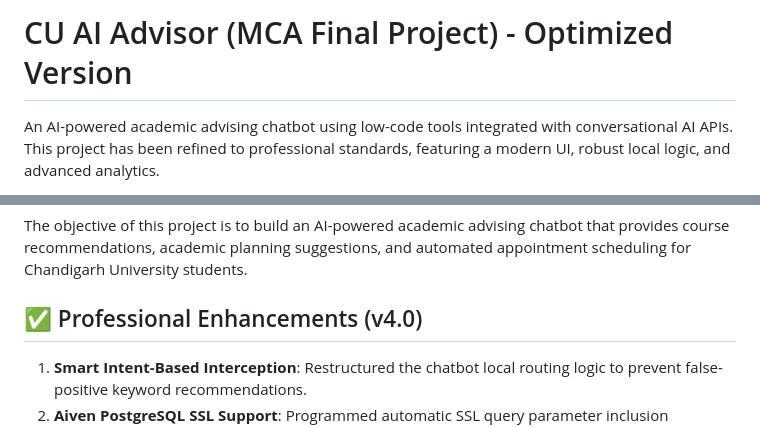
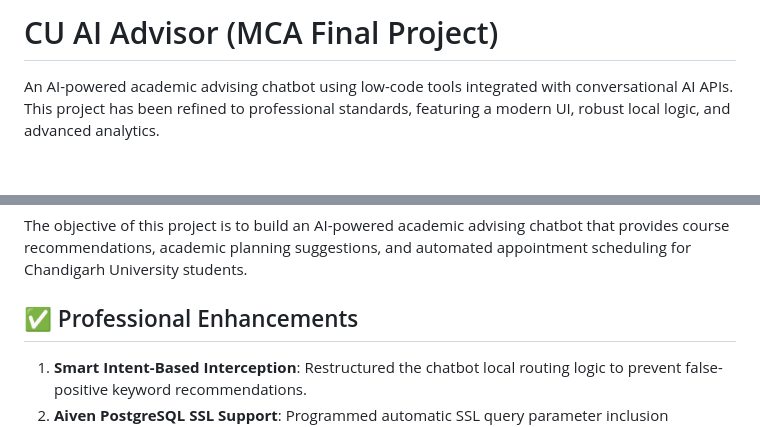
Before and after one commit to manikbholaji/ai-chatbot, a Markdown page: README.md, 2 parts joined by grey strips. GitHub-like rendering; blank space fills up the shorter version.

Commit message:
Simplify README headings

```diff
--- a/README.md
+++ b/README.md
@@ -1,4 +1,4 @@
-# CU AI Advisor (MCA Final Project) - Optimized Version
+# CU AI Advisor (MCA Final Project)
 
 An AI-powered academic advising chatbot using low-code tools integrated with conversational AI APIs. This project has been refined to professional standards, featuring a modern UI, robust local logic, and advanced analytics.
 
@@ -20,7 +20,7 @@ An AI-powered academic advising chatbot using low-code tools integrated with con
 ## 🎯 Project Objectives
 The objective of this project is to build an AI-powered academic advising chatbot that provides course recommendations, academic planning suggestions, and automated appointment scheduling for Chandigarh University students.
 
-## ✅ Professional Enhancements (v4.0)
+## ✅ Professional Enhancements
 1. **Smart Intent-Based Interception**: Restructured the chatbot local routing logic to prevent false-positive keyword recommendations.
 2. **Aiven PostgreSQL SSL Support**: Programmed automatic SSL query parameter inclusion (`sslmode=require`) to resolve connection drops.
 3. **Database Upsert Migration**: Replaced naive seeding checks with full upsert capability to support complete database synchronization.
```
